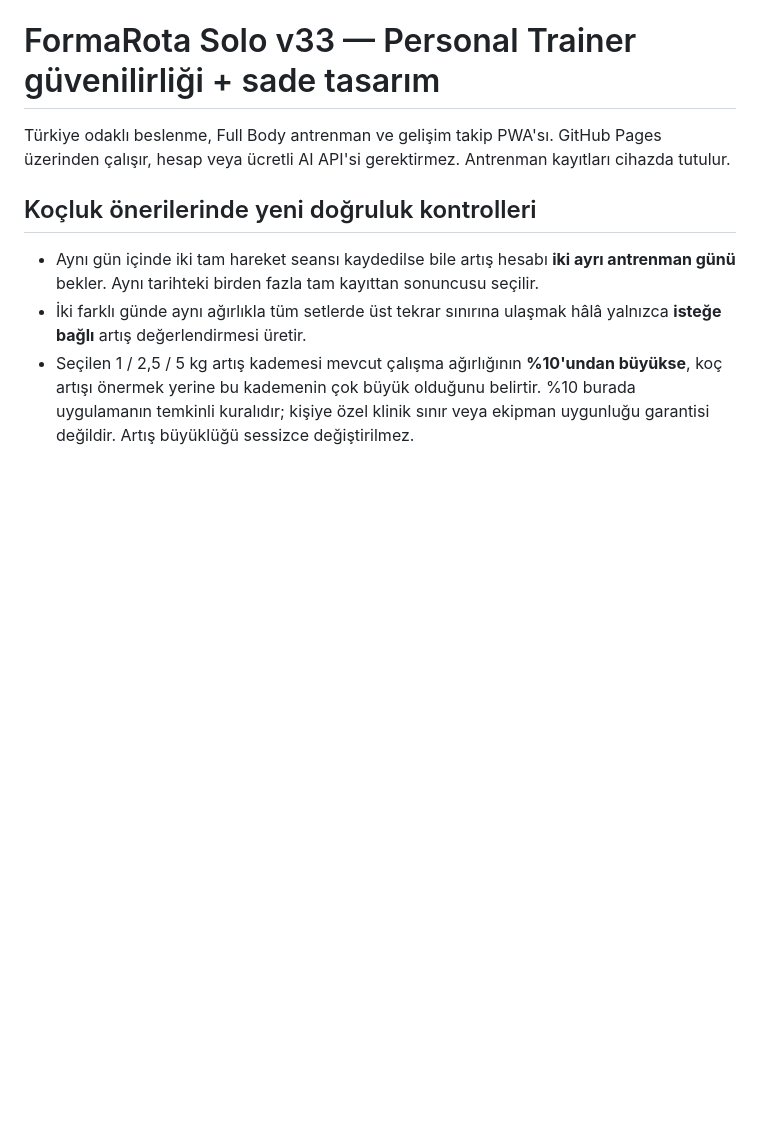
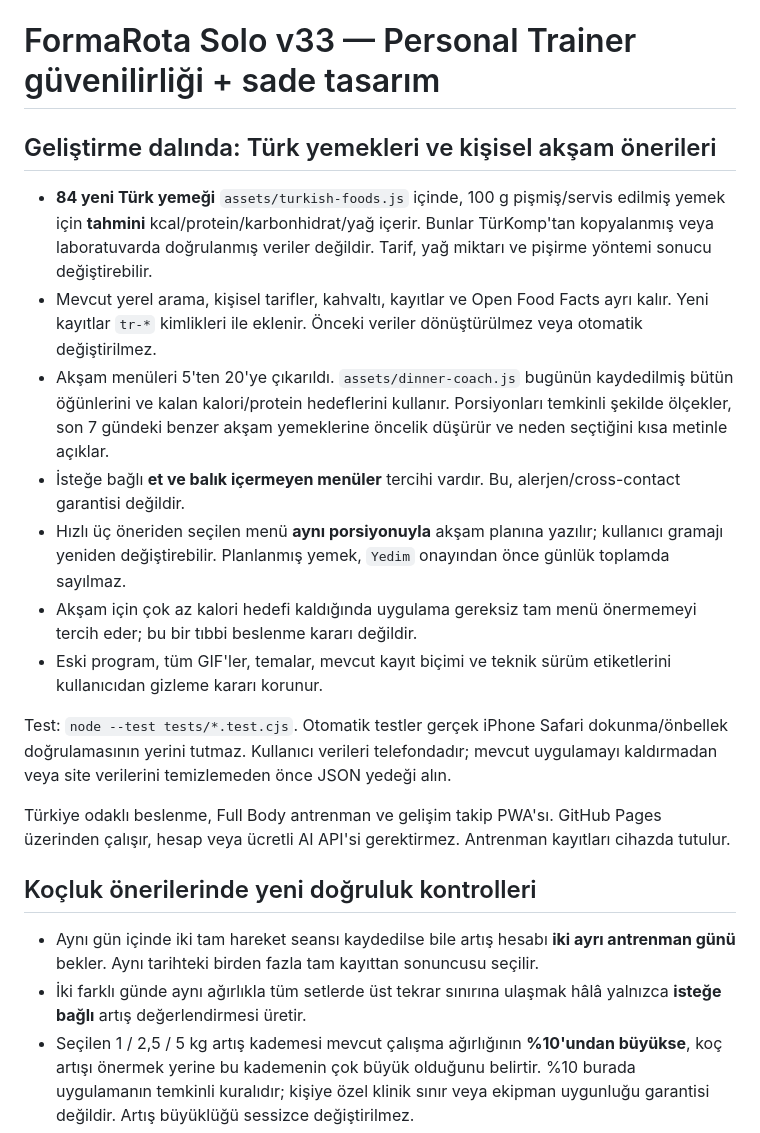
Before and after one commit to Caliptra79/FormaRota, a Markdown page: README.md, the part around the change. Drawn GitHub-style; blank space fills up the shorter version.

Commit message:
docs(nutrition): document estimated Turkish meals, offline coaching and non-destructive data policy

```diff
--- a/README.md
+++ b/README.md
@@ -1,4 +1,16 @@
 # FormaRota Solo v33 — Personal Trainer güvenilirliği + sade tasarım
+
+## Geliştirme dalında: Türk yemekleri ve kişisel akşam önerileri
+
+- **84 yeni Türk yemeği** `assets/turkish-foods.js` içinde, 100 g pişmiş/servis edilmiş yemek için **tahmini** kcal/protein/karbonhidrat/yağ içerir. Bunlar TürKomp'tan kopyalanmış veya laboratuvarda doğrulanmış veriler değildir. Tarif, yağ miktarı ve pişirme yöntemi sonucu değiştirebilir.
+- Mevcut yerel arama, kişisel tarifler, kahvaltı, kayıtlar ve Open Food Facts ayrı kalır. Yeni kayıtlar `tr-*` kimlikleri ile eklenir. Önceki veriler dönüştürülmez veya otomatik değiştirilmez.
+- Akşam menüleri 5'ten 20'ye çıkarıldı. `assets/dinner-coach.js` bugünün kaydedilmiş bütün öğünlerini ve kalan kalori/protein hedeflerini kullanır. Porsiyonları temkinli şekilde ölçekler, son 7 gündeki benzer akşam yemeklerine öncelik düşürür ve neden seçtiğini kısa metinle açıklar.
+- İsteğe bağlı **et ve balık içermeyen menüler** tercihi vardır. Bu, alerjen/cross-contact garantisi değildir.
+- Hızlı üç öneriden seçilen menü **aynı porsiyonuyla** akşam planına yazılır; kullanıcı gramajı yeniden değiştirebilir. Planlanmış yemek, `Yedim` onayından önce günlük toplamda sayılmaz.
+- Akşam için çok az kalori hedefi kaldığında uygulama gereksiz tam menü önermemeyi tercih eder; bu bir tıbbi beslenme kararı değildir.
+- Eski program, tüm GIF'ler, temalar, mevcut kayıt biçimi ve teknik sürüm etiketlerini kullanıcıdan gizleme kararı korunur.
+
+Test: `node --test tests/*.test.cjs`. Otomatik testler gerçek iPhone Safari dokunma/önbellek doğrulamasının yerini tutmaz. Kullanıcı verileri telefondadır; mevcut uygulamayı kaldırmadan veya site verilerini temizlemeden önce JSON yedeği alın.
 
 Türkiye odaklı beslenme, Full Body antrenman ve gelişim takip PWA'sı. GitHub Pages üzerinden çalışır, hesap veya ücretli AI API'si gerektirmez. Antrenman kayıtları cihazda tutulur.
 
```
